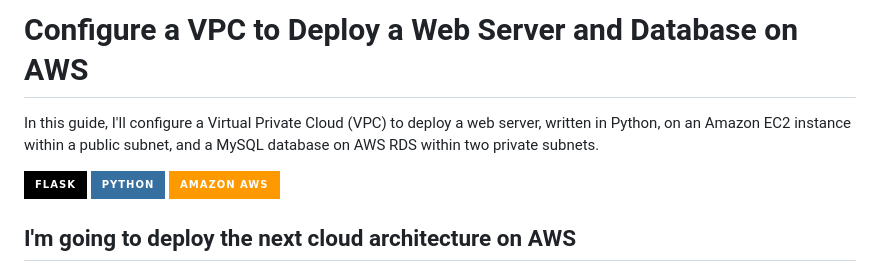
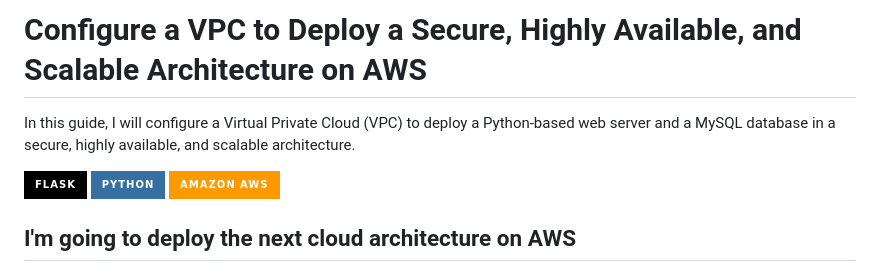
Before and after one commit to jhorvi24/architecture-ha-hs, a Markdown page: README.md, the part around one of its changes. Rendered like a GitHub page; badges without logos.

```diff
--- a/README.md
+++ b/README.md
@@ -1,6 +1,6 @@
-# Configure a VPC to Deploy a Web Server and Database on AWS
+# Configure a VPC to Deploy a Secure, Highly Available, and Scalable Architecture on AWS
 
-In this guide, I'll configure a Virtual Private Cloud (VPC) to deploy a web server, written in Python, on an Amazon EC2 instance within a public subnet, and a MySQL database on AWS RDS within two private subnets.
+In this guide, I will configure a Virtual Private Cloud (VPC) to deploy a Python-based web server and a MySQL database in a secure, highly available, and scalable architecture.
 
 ![Flask](https://img.shields.io/badge/flask-%23000.svg?style=for-the-badge&logo=flask&logoColor=white) ![Python](https://img.shields.io/badge/python-3670A0?style=for-the-badge&logo=python&logoColor=ffdd54) ![AWS](https://img.shields.io/badge/Amazon_AWS-FF9900?style=for-the-badge&logo=amazonaws&logoColor=white)
 
```
Also changed, not shown: other parts of README.md (+35 -7 lines).
